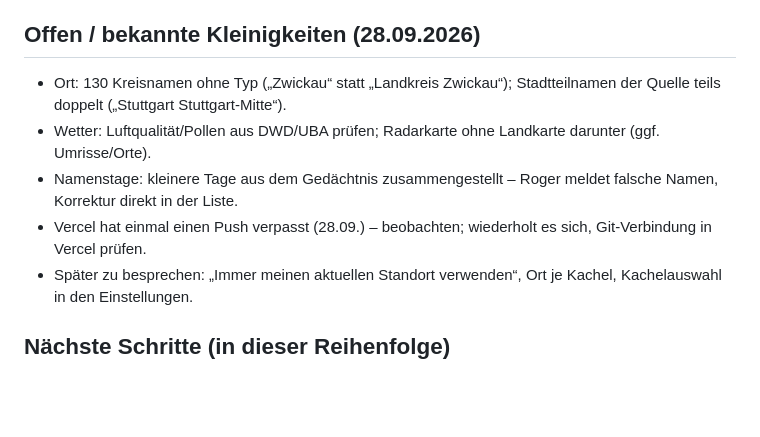
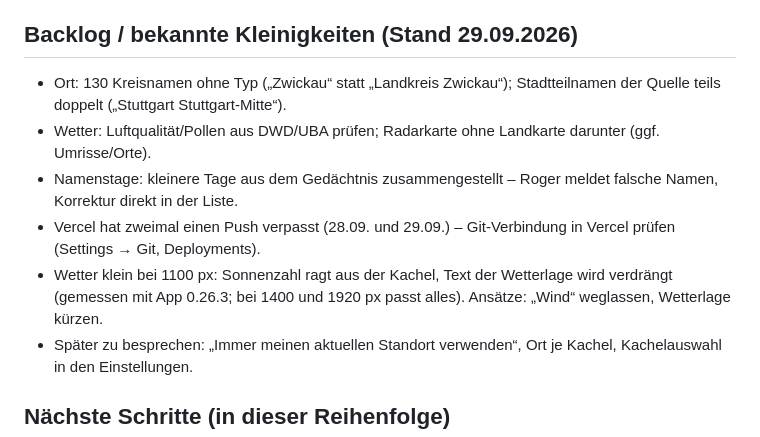
Before and after one commit to RogerWilloughby/daily, a Markdown page: docs/konzept/uebergabe.md, the part around the change. GitHub-like rendering; blank space fills up the shorter version.

Commit message:
Doku: Backlog in uebergabe.md (Wetter klein bei 1100 px, Vercel-Push)
Co-Authored-By: Claude Opus 5.5 <noreply@anthropic.com>
Claude-Session: https://claude.ai/code/session_01GF6TAz2gEmx1z1S3z8YJBG

```diff
--- a/docs/konzept/uebergabe.md
+++ b/docs/konzept/uebergabe.md
@@ -53,11 +53,12 @@ App-Seite „Woher kommen die Daten?“ (Fußzeile → Datenquellen) zeigt die D
 5. **Regen und Radar werden ein eigener Dienst `regen`** (DWD-Radar alle 5 min + RADVOR 2 h, frei auch kommerziell; weltweit RainViewer nur nicht kommerziell). Die Wetterkachel kann beide Dienste zusammen zeigen.
 6. Später zu besprechen: „Immer meinen aktuellen Standort verwenden“; Trend über Tag 16 hinaus nicht nötig.
 
-## Offen / bekannte Kleinigkeiten (28.09.2026)
+## Backlog / bekannte Kleinigkeiten (Stand 29.09.2026)
 - Ort: 130 Kreisnamen ohne Typ („Zwickau“ statt „Landkreis Zwickau“); Stadtteilnamen der Quelle teils doppelt („Stuttgart Stuttgart-Mitte“).
 - Wetter: Luftqualität/Pollen aus DWD/UBA prüfen; Radarkarte ohne Landkarte darunter (ggf. Umrisse/Orte).
 - Namenstage: kleinere Tage aus dem Gedächtnis zusammengestellt – Roger meldet falsche Namen, Korrektur direkt in der Liste.
-- Vercel hat einmal einen Push verpasst (28.09.) – beobachten; wiederholt es sich, Git-Verbindung in Vercel prüfen.
+- Vercel hat zweimal einen Push verpasst (28.09. und 29.09.) – Git-Verbindung in Vercel prüfen (Settings → Git, Deployments).
+- Wetter klein bei 1100 px: Sonnenzahl ragt aus der Kachel, Text der Wetterlage wird verdrängt (gemessen mit App 0.26.3; bei 1400 und 1920 px passt alles). Ansätze: „Wind“ weglassen, Wetterlage kürzen.
 - Später zu besprechen: „Immer meinen aktuellen Standort verwenden“, Ort je Kachel, Kachelauswahl in den Einstellungen.
 
 ## Nächste Schritte (in dieser Reihenfolge)
```
